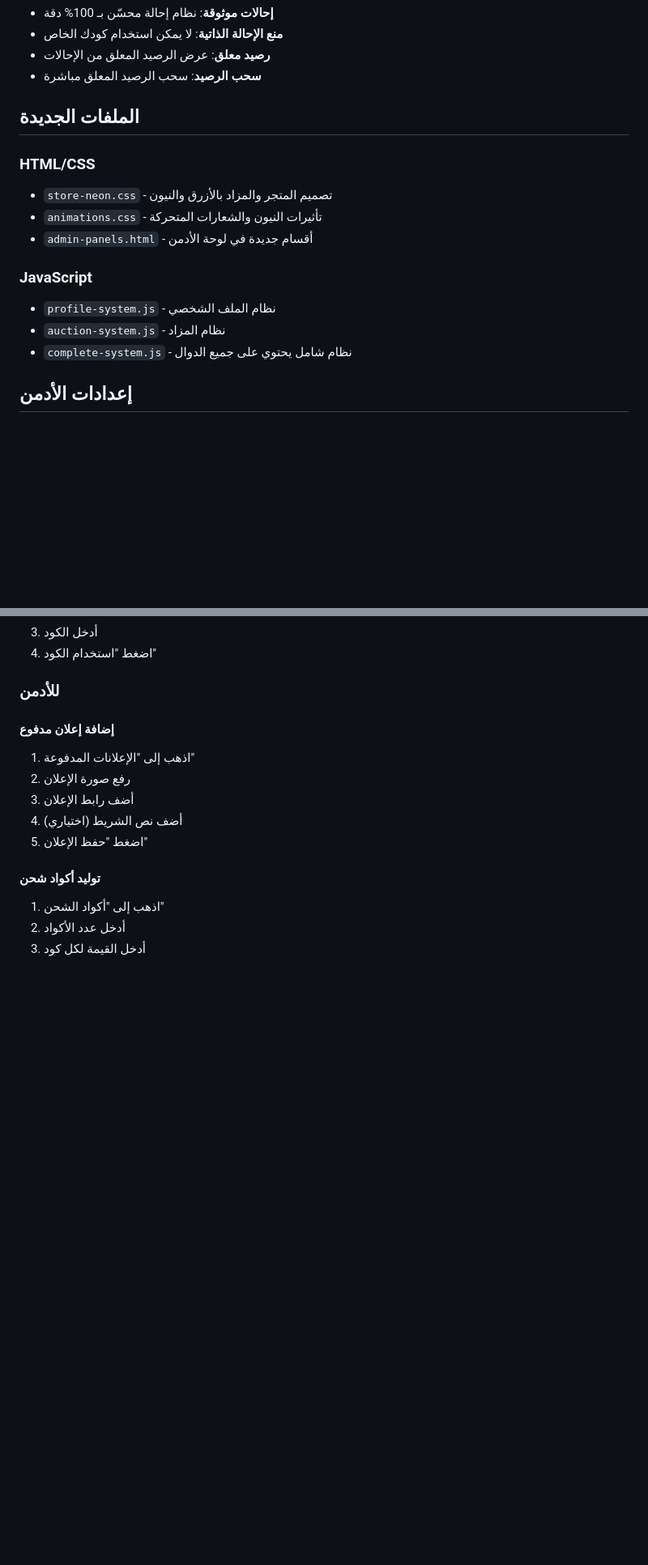
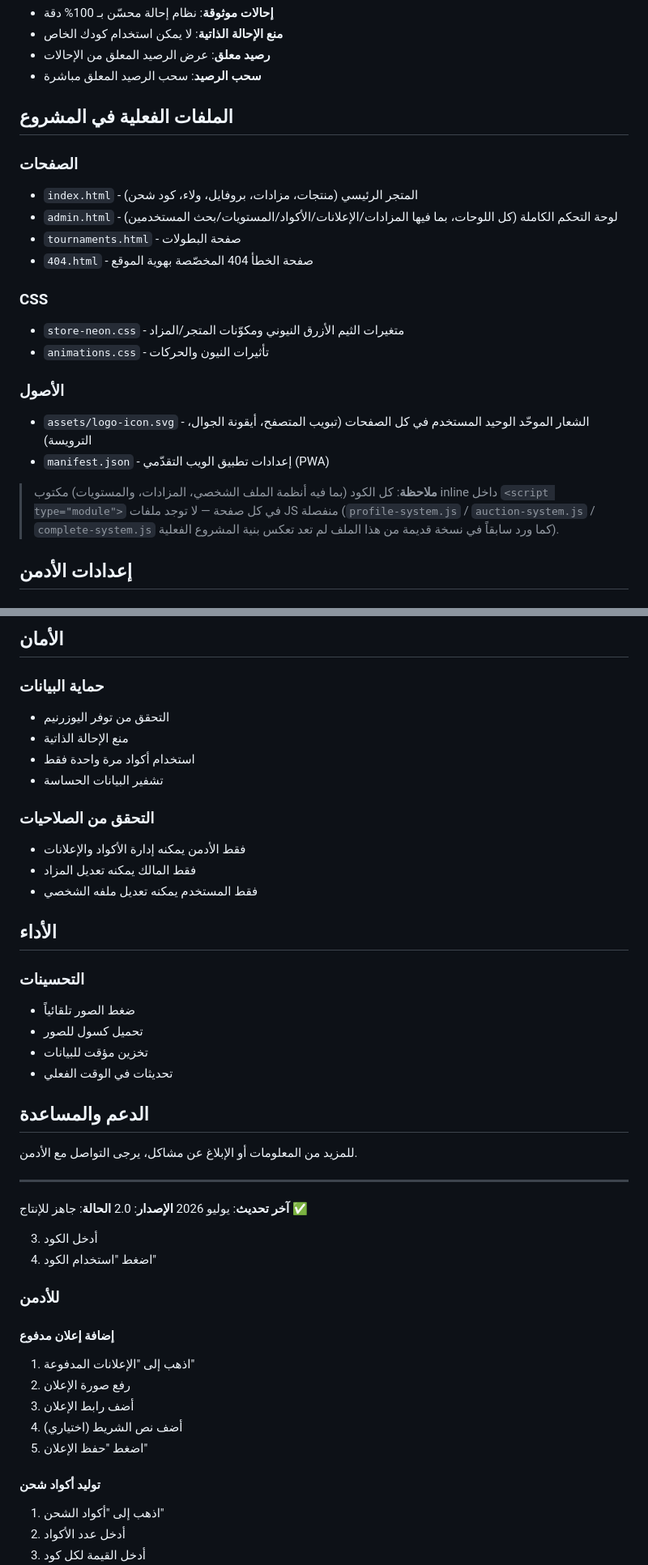
Before and after one commit to tjary0196-create/points-site, a Markdown page: README.md, 2 parts joined by grey strips. Shown at 81% size. Drawn GitHub-style; blank space fills up the shorter version.

Commit message:
Revise README with new features and instructions
Updated the README to include new features, instructions, and project structure.

```diff
--- a/README.md
+++ b/README.md
@@ -42,17 +55,26 @@
 - **رصيد معلق**: عرض الرصيد المعلق من الإحالات
 - **سحب الرصيد**: سحب الرصيد المعلق مباشرة
 
-## الملفات الجديدة
+## الملفات الفعلية في المشروع
 
-### HTML/CSS
-- `store-neon.css` - تصميم المتجر والمزاد بالأزرق والنيون
-- `animations.css` - تأثيرات النيون والشعارات المتحركة
-- `admin-panels.html` - أقسام جديدة في لوحة الأدمن
+### الصفحات
+- `index.html` - المتجر الرئيسي (منتجات، مزادات، بروفايل، ولاء، كود شحن)
+- `admin.html` - لوحة التحكم الكاملة (كل اللوحات، بما فيها المزادات/الإعلانات/الأكواد/المستويات/بحث المستخدمين)
+- `tournaments.html` - صفحة البطولات
+- `404.html` - صفحة الخطأ 404 المخصّصة بهوية الموقع
 
-### JavaScript
-- `profile-system.js` - نظام الملف الشخصي
-- `auction-system.js` - نظام المزاد
-- `complete-system.js` - نظام شامل يحتوي على جميع الدوال
+### CSS
+- `store-neon.css` - متغيرات الثيم الأزرق النيوني ومكوّنات المتجر/المزاد
+- `animations.css` - تأثيرات النيون والحركات
+
+### الأصول
+- `assets/logo-icon.svg` - الشعار الموحّد الوحيد المستخدم في كل الصفحات (تبويب المتصفح، أيقونة الجوال، الترويسة)
+- `manifest.json` - إعدادات تطبيق الويب التقدّمي (PWA)
+
+> **ملاحظة**: كل الكود (بما فيه أنظمة الملف الشخصي، المزادات، والمستويات) مكتوب inline داخل
+> `<script type="module">` في كل صفحة — لا توجد ملفات JS منفصلة (`profile-system.js` /
+> `auction-system.js` / `complete-system.js` كما ورد سابقاً في نسخة قديمة من هذا الملف لم تعد
+> تعكس بنية المشروع الفعلية).
 
 ## إعدادات الأدمن
 
@@ -113,3 +202,34 @@
+## الأمان
+
+### حماية البيانات
+- التحقق من توفر اليوزرنيم
+- منع الإحالة الذاتية
+- استخدام أكواد مرة واحدة فقط
+- تشفير البيانات الحساسة
+
+### التحقق من الصلاحيات
+- فقط الأدمن يمكنه إدارة الأكواد والإعلانات
+- فقط المالك يمكنه تعديل المزاد
+- فقط المستخدم يمكنه تعديل ملفه الشخصي
+
+## الأداء
+
+### التحسينات
+- ضغط الصور تلقائياً
+- تحميل كسول للصور
+- تخزين مؤقت للبيانات
+- تحديثات في الوقت الفعلي
+
+## الدعم والمساعدة
+
+للمزيد من المعلومات أو الإبلاغ عن مشاكل، يرجى التواصل مع الأدمن.
+
+---
+
+**آخر تحديث**: يوليو 2026
+**الإصدار**: 2.0
+**الحالة**: جاهز للإنتاج ✅
+
 3. أدخل الكود
 4. اضغط "استخدام الكود"
 
```
Also changed, not shown: other parts of README.md (+82 -2 lines).
